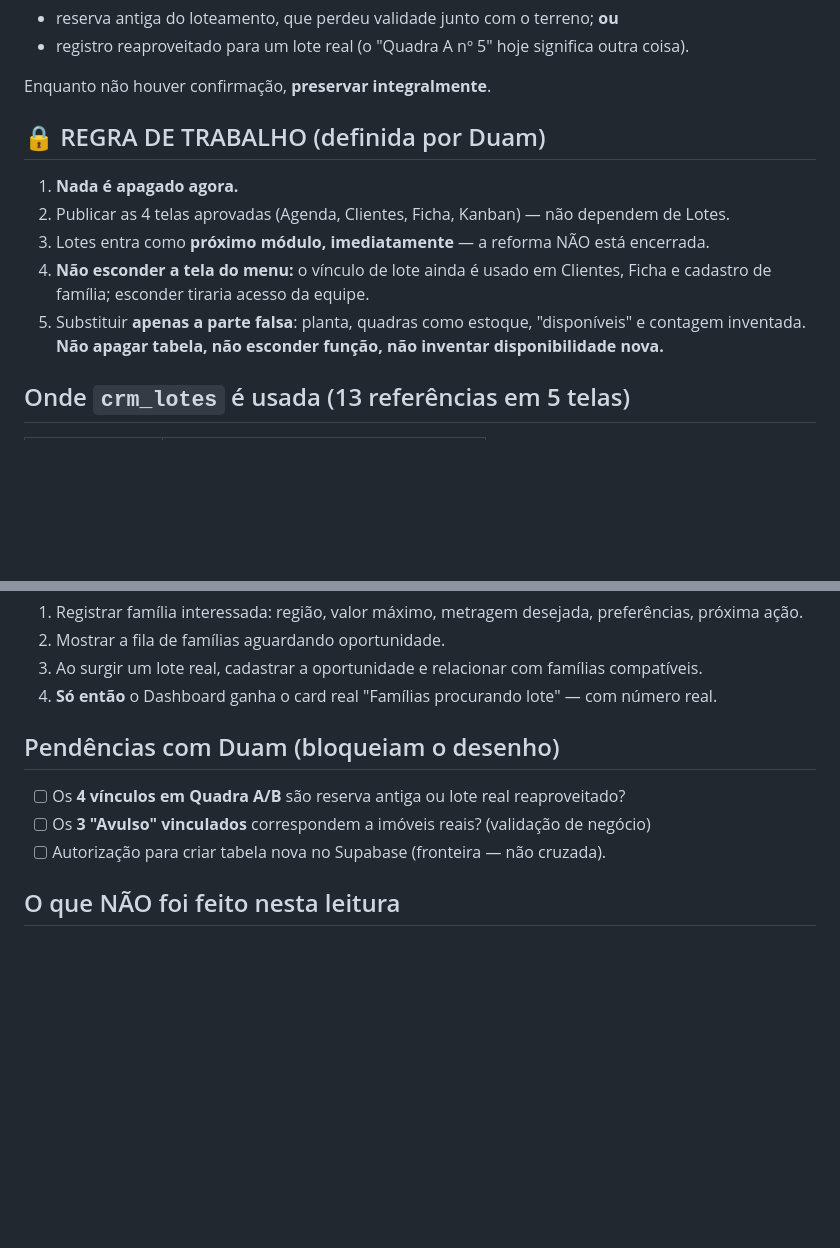
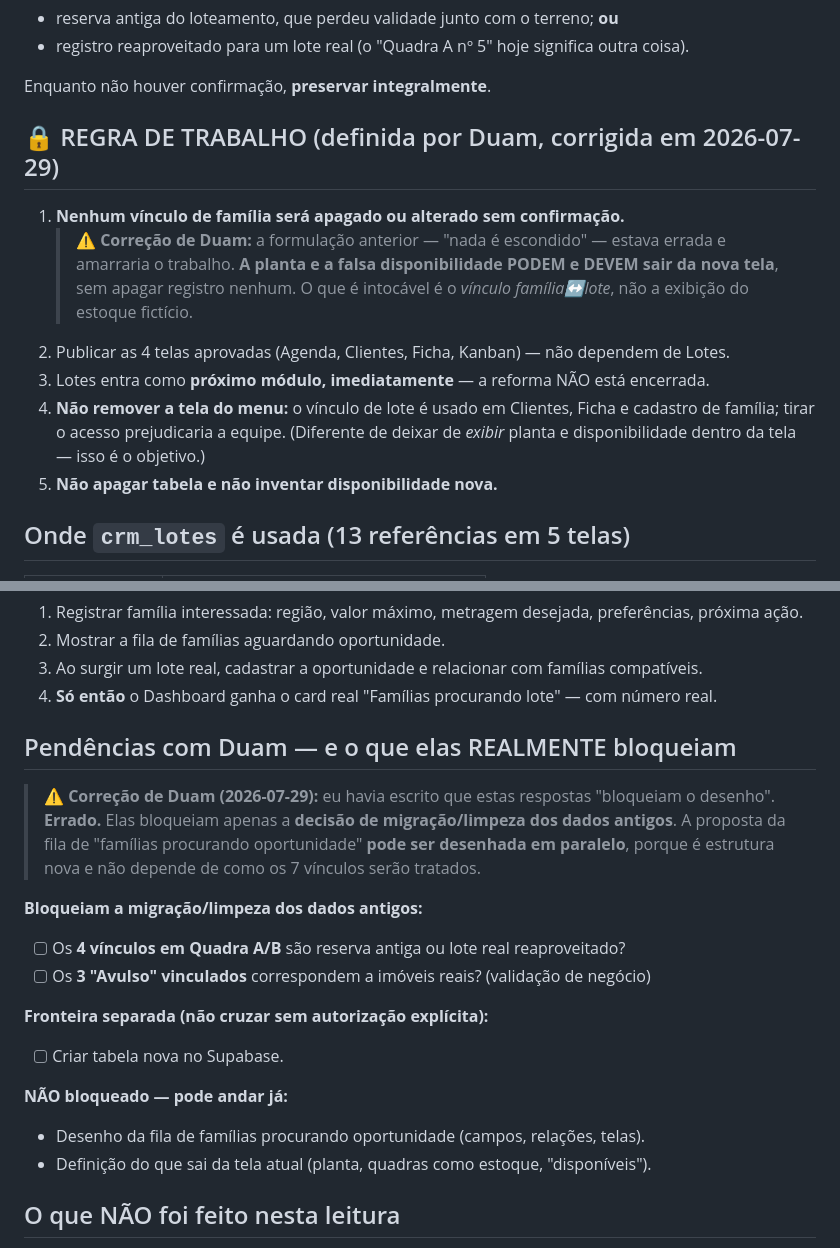
Before and after one commit to Duamrt/edr-crm, a Markdown page: docs/redesign/06-LOTES-LEITURA-BANCO.md, 2 parts joined by grey strips. GitHub-like rendering; blank space fills up the shorter version.

Commit message:
docs(lotes): corrige duas regras que amarrariam o caminho errado
Correcoes de Duam:

1. 'Nada e escondido' estava ERRADO. O correto: nenhum VINCULO de familia sera
   apagado ou alterado sem confirmacao. A planta e a falsa disponibilidade PODEM
   e DEVEM sair da nova tela — sem apagar registro. O intocavel e o vinculo
   familia<->lote, nao a exibicao do estoque ficticio.

2. As respostas sobre os 7 vinculos NAO bloqueiam a proposta inteira. Bloqueiam
   so a decisao de migracao/limpeza dos dados antigos. O desenho da fila de
   'familias procurando oportunidade' pode andar em paralelo — e estrutura nova
   e independe de como os vinculos serao tratados.

Co-Authored-By: Claude Opus 5 <noreply@anthropic.com>

```diff
--- a/docs/redesign/06-LOTES-LEITURA-BANCO.md
+++ b/docs/redesign/06-LOTES-LEITURA-BANCO.md
@@ -49,15 +49,19 @@ Duas leituras possíveis:
 
 Enquanto não houver confirmação, **preservar integralmente**.
 
-## 🔒 REGRA DE TRABALHO (definida por Duam)
-1. **Nada é apagado agora.**
+## 🔒 REGRA DE TRABALHO (definida por Duam, corrigida em 2026-07-29)
+
+1. **Nenhum vínculo de família será apagado ou alterado sem confirmação.**
+   > ⚠️ **Correção de Duam:** a formulação anterior — "nada é escondido" — estava errada
+   > e amarraria o trabalho. **A planta e a falsa disponibilidade PODEM e DEVEM sair da
+   > nova tela**, sem apagar registro nenhum. O que é intocável é o *vínculo família↔lote*,
+   > não a exibição do estoque fictício.
 2. Publicar as 4 telas aprovadas (Agenda, Clientes, Ficha, Kanban) — não dependem de Lotes.
 3. Lotes entra como **próximo módulo, imediatamente** — a reforma NÃO está encerrada.
-4. **Não esconder a tela do menu:** o vínculo de lote ainda é usado em Clientes, Ficha e
-   cadastro de família; esconder tiraria acesso da equipe.
-5. Substituir **apenas a parte falsa**: planta, quadras como estoque, "disponíveis" e
-   contagem inventada. **Não apagar tabela, não esconder função, não inventar
-   disponibilidade nova.**
+4. **Não remover a tela do menu:** o vínculo de lote é usado em Clientes, Ficha e cadastro
+   de família; tirar o acesso prejudicaria a equipe. (Diferente de deixar de *exibir*
+   planta e disponibilidade dentro da tela — isso é o objetivo.)
+5. **Não apagar tabela e não inventar disponibilidade nova.**
 
 ## Onde `crm_lotes` é usada (13 referências em 5 telas)
 | Tela | Uso |
@@ -78,10 +82,23 @@ Enquanto não houver confirmação, **preservar integralmente**.
 3. Ao surgir um lote real, cadastrar a oportunidade e relacionar com famílias compatíveis.
 4. **Só então** o Dashboard ganha o card real "Famílias procurando lote" — com número real.
 
-## Pendências com Duam (bloqueiam o desenho)
+## Pendências com Duam — e o que elas REALMENTE bloqueiam
+
+> ⚠️ **Correção de Duam (2026-07-29):** eu havia escrito que estas respostas "bloqueiam o
+> desenho". **Errado.** Elas bloqueiam apenas a **decisão de migração/limpeza dos dados
+> antigos**. A proposta da fila de "famílias procurando oportunidade" **pode ser desenhada
+> em paralelo**, porque é estrutura nova e não depende de como os 7 vínculos serão tratados.
+
+**Bloqueiam a migração/limpeza dos dados antigos:**
 - [ ] Os **4 vínculos em Quadra A/B** são reserva antiga ou lote real reaproveitado?
 - [ ] Os **3 "Avulso" vinculados** correspondem a imóveis reais? (validação de negócio)
-- [ ] Autorização para criar tabela nova no Supabase (fronteira — não cruzada).
+
+**Fronteira separada (não cruzar sem autorização explícita):**
+- [ ] Criar tabela nova no Supabase.
+
+**NÃO bloqueado — pode andar já:**
+- Desenho da fila de famílias procurando oportunidade (campos, relações, telas).
+- Definição do que sai da tela atual (planta, quadras como estoque, "disponíveis").
 
 ## O que NÃO foi feito nesta leitura
 - Nenhum dado pessoal consultado.
```
